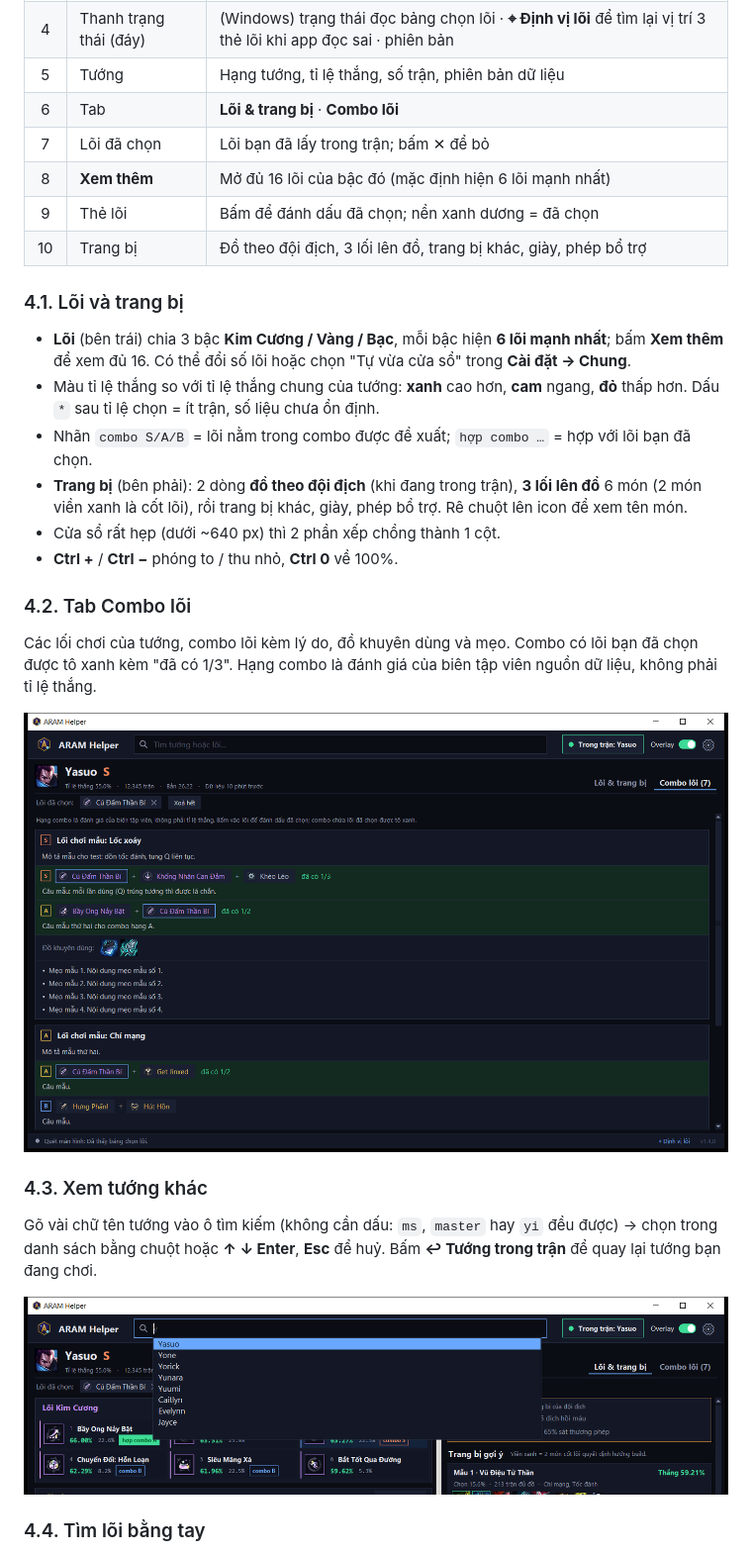
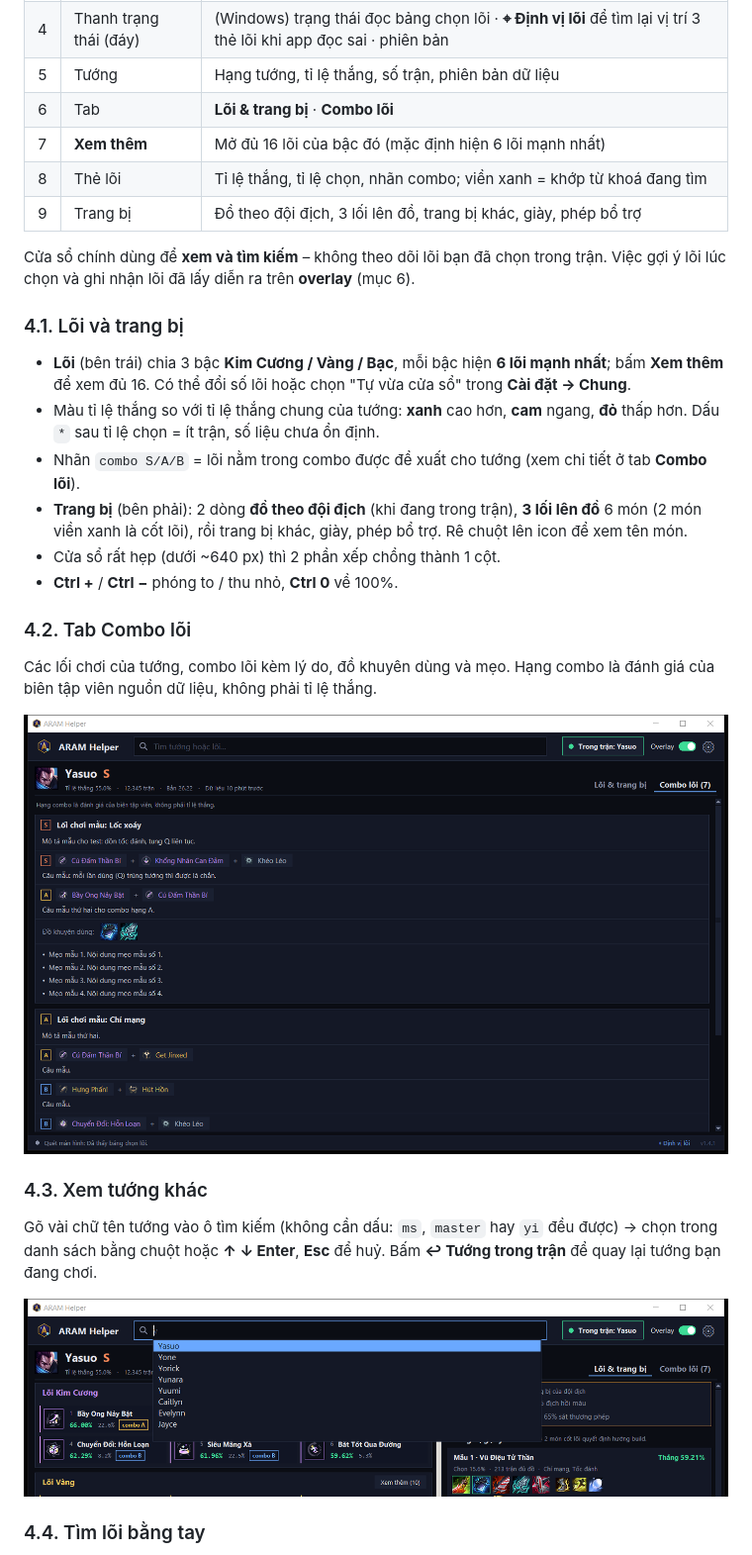
Before and after one commit to doancongtrucit/aram-helper, a Markdown page: docs/USER_GUIDE.md, the part around one of its changes. Shown at 99% size. Drawn GitHub-style; pictures changed too: docs/images/combo.png, docs/images/search-champion.png.

```diff
--- a/docs/USER_GUIDE.md
+++ b/docs/USER_GUIDE.md
@@ -120,10 +121,12 @@ Mở nhanh: **⚙ Cài đặt → Chung → Thư mục dữ liệu → Mở**. X
 | 4 | Thanh trạng thái (đáy) | (Windows) trạng thái đọc bảng chọn lõi · **⌖ Định vị lõi** để tìm lại vị trí 3 thẻ lõi khi app đọc sai · phiên bản |
 | 5 | Tướng | Hạng tướng, tỉ lệ thắng, số trận, phiên bản dữ liệu |
 | 6 | Tab | **Lõi & trang bị** · **Combo lõi** |
-| 7 | Lõi đã chọn | Lõi bạn đã lấy trong trận; bấm ✕ để bỏ |
-| 8 | **Xem thêm** | Mở đủ 16 lõi của bậc đó (mặc định hiện 6 lõi mạnh nhất) |
-| 9 | Thẻ lõi | Bấm để đánh dấu đã chọn; nền xanh dương = đã chọn |
-| 10 | Trang bị | Đồ theo đội địch, 3 lối lên đồ, trang bị khác, giày, phép bổ trợ |
+| 7 | **Xem thêm** | Mở đủ 16 lõi của bậc đó (mặc định hiện 6 lõi mạnh nhất) |
+| 8 | Thẻ lõi | Tỉ lệ thắng, tỉ lệ chọn, nhãn combo; viền xanh = khớp từ khoá đang tìm |
+| 9 | Trang bị | Đồ theo đội địch, 3 lối lên đồ, trang bị khác, giày, phép bổ trợ |
+
+Cửa sổ chính dùng để **xem và tìm kiếm** – không theo dõi lõi bạn đã chọn trong trận. Việc gợi ý lõi lúc chọn và
+ghi nhận lõi đã lấy diễn ra trên **overlay** (mục 6).
 
 ### 4.1. Lõi và trang bị
 
@@ -131,7 +134,7 @@ Mở nhanh: **⚙ Cài đặt → Chung → Thư mục dữ liệu → Mở**. X
   để xem đủ 16. Có thể đổi số lõi hoặc chọn "Tự vừa cửa sổ" trong **Cài đặt → Chung**.
 - Màu tỉ lệ thắng so với tỉ lệ thắng chung của tướng: **xanh** cao hơn, **cam** ngang, **đỏ** thấp hơn.
   Dấu `*` sau tỉ lệ chọn = ít trận, số liệu chưa ổn định.
-- Nhãn `combo S/A/B` = lõi nằm trong combo được đề xuất; `hợp combo …` = hợp với lõi bạn đã chọn.
+- Nhãn `combo S/A/B` = lõi nằm trong combo được đề xuất cho tướng (xem chi tiết ở tab **Combo lõi**).
 - **Trang bị** (bên phải): 2 dòng **đồ theo đội địch** (khi đang trong trận), **3 lối lên đồ** 6 món
   (2 món viền xanh là cốt lõi), rồi trang bị khác, giày, phép bổ trợ. Rê chuột lên icon để xem tên món.
 - Cửa sổ rất hẹp (dưới ~640 px) thì 2 phần xếp chồng thành 1 cột.
@@ -139,8 +142,8 @@ Mở nhanh: **⚙ Cài đặt → Chung → Thư mục dữ liệu → Mở**. X
 
 ### 4.2. Tab Combo lõi
 
-Các lối chơi của tướng, combo lõi kèm lý do, đồ khuyên dùng và mẹo. Combo có lõi bạn đã chọn được tô xanh
-kèm "đã có 1/3". Hạng combo là đánh giá của biên tập viên nguồn dữ liệu, không phải tỉ lệ thắng.
+Các lối chơi của tướng, combo lõi kèm lý do, đồ khuyên dùng và mẹo. Hạng combo là đánh giá của biên tập viên
+nguồn dữ liệu, không phải tỉ lệ thắng.
 
 ![Tab Combo lõi](images/combo.png)
 
```
Also changed, not shown: other parts of docs/USER_GUIDE.md (+4 -3 lines), CHANGELOG.md (+13 -0 lines), docs/images/main-window.png, docs/images/search.png, docs/images/settings-overlay.png, docs/images/settings.png, 10 other files.
